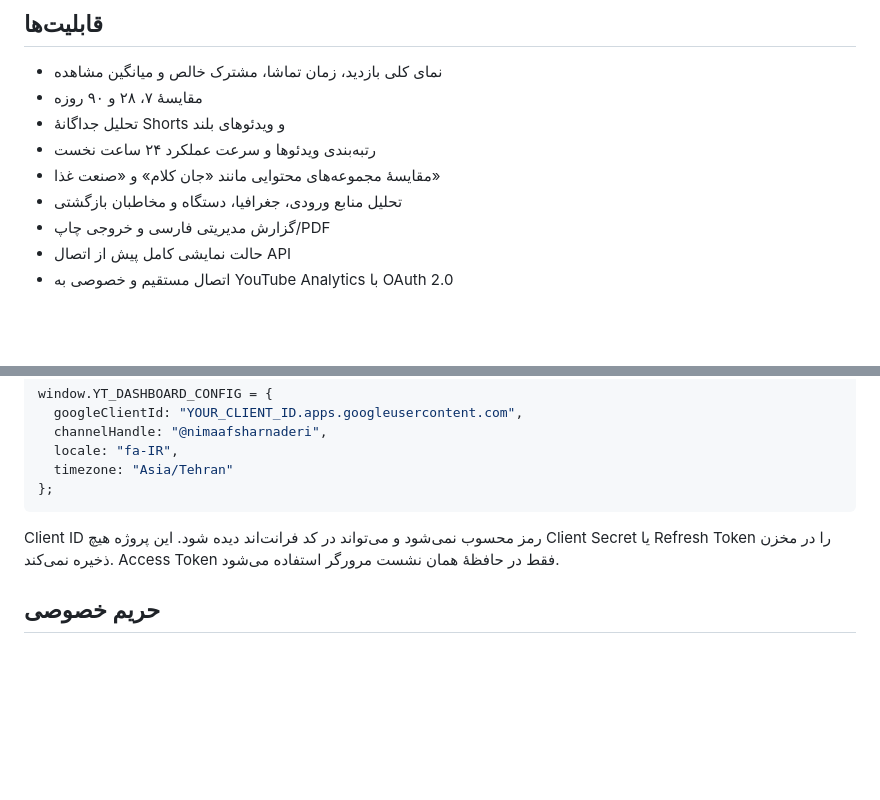
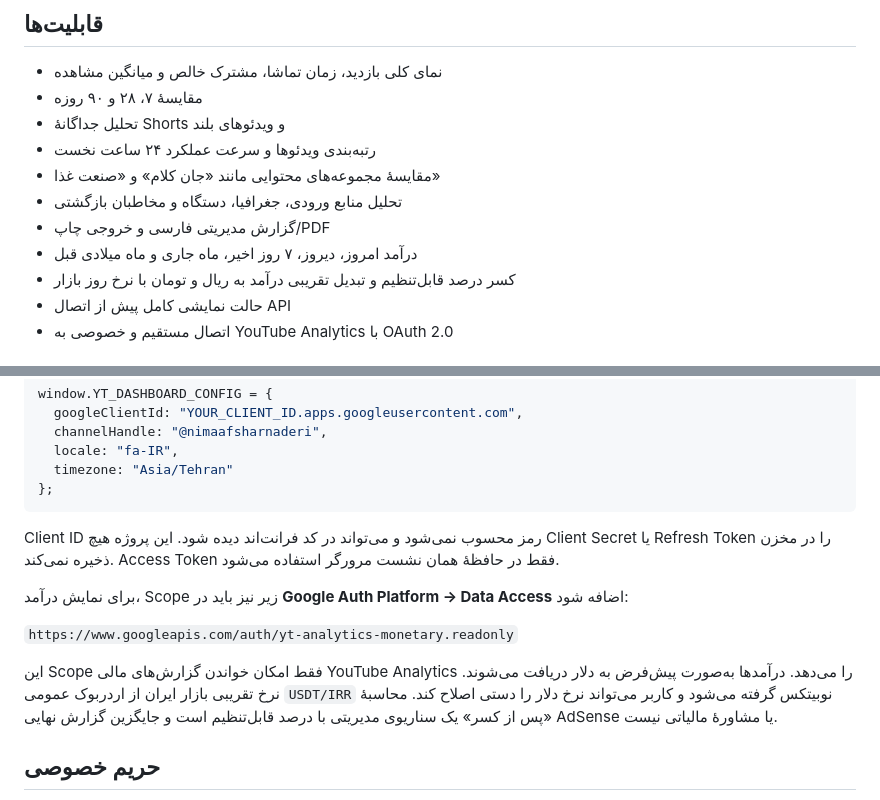
Before and after one commit to nimania/youtube-command-center, a Markdown page: README.md, 2 parts joined by grey strips. GitHub-like rendering; blank space fills up the shorter version.

Commit message:
Add revenue estimates and rial conversion (README.md)

```diff
--- a/README.md
+++ b/README.md
@@ -11,6 +11,8 @@
 - مقایسهٔ مجموعه‌های محتوایی مانند «جان کلام» و «صنعت غذا»
 - تحلیل منابع ورودی، جغرافیا، دستگاه و مخاطبان بازگشتی
 - گزارش مدیریتی فارسی و خروجی چاپ/PDF
+- درآمد امروز، دیروز، ۷ روز اخیر، ماه جاری و ماه میلادی قبل
+- کسر درصد قابل‌تنظیم و تبدیل تقریبی درآمد به ریال و تومان با نرخ روز بازار
 - حالت نمایشی کامل پیش از اتصال API
 - اتصال مستقیم و خصوصی به YouTube Analytics با OAuth 2.0
 
@@ -70,6 +72,12 @@ window.YT_DASHBOARD_CONFIG = {
 
 Client ID رمز محسوب نمی‌شود و می‌تواند در کد فرانت‌اند دیده شود. این پروژه هیچ Client Secret یا Refresh Token را در مخزن ذخیره نمی‌کند. Access Token فقط در حافظهٔ همان نشست مرورگر استفاده می‌شود.
 
+برای نمایش درآمد، Scope زیر نیز باید در **Google Auth Platform → Data Access** اضافه شود:
+
+`https://www.googleapis.com/auth/yt-analytics-monetary.readonly`
+
+این Scope فقط امکان خواندن گزارش‌های مالی YouTube Analytics را می‌دهد. درآمدها به‌صورت پیش‌فرض به دلار دریافت می‌شوند. نرخ تقریبی بازار ایران از اردربوک عمومی `USDT/IRR` نوبیتکس گرفته می‌شود و کاربر می‌تواند نرخ دلار را دستی اصلاح کند. محاسبهٔ «پس از کسر» یک سناریوی مدیریتی با درصد قابل‌تنظیم است و جایگزین گزارش نهایی AdSense یا مشاورهٔ مالیاتی نیست.
+
 ## حریم خصوصی
 
 - دادهٔ خام YouTube Analytics در GitHub ذخیره نمی‌شود.
```
